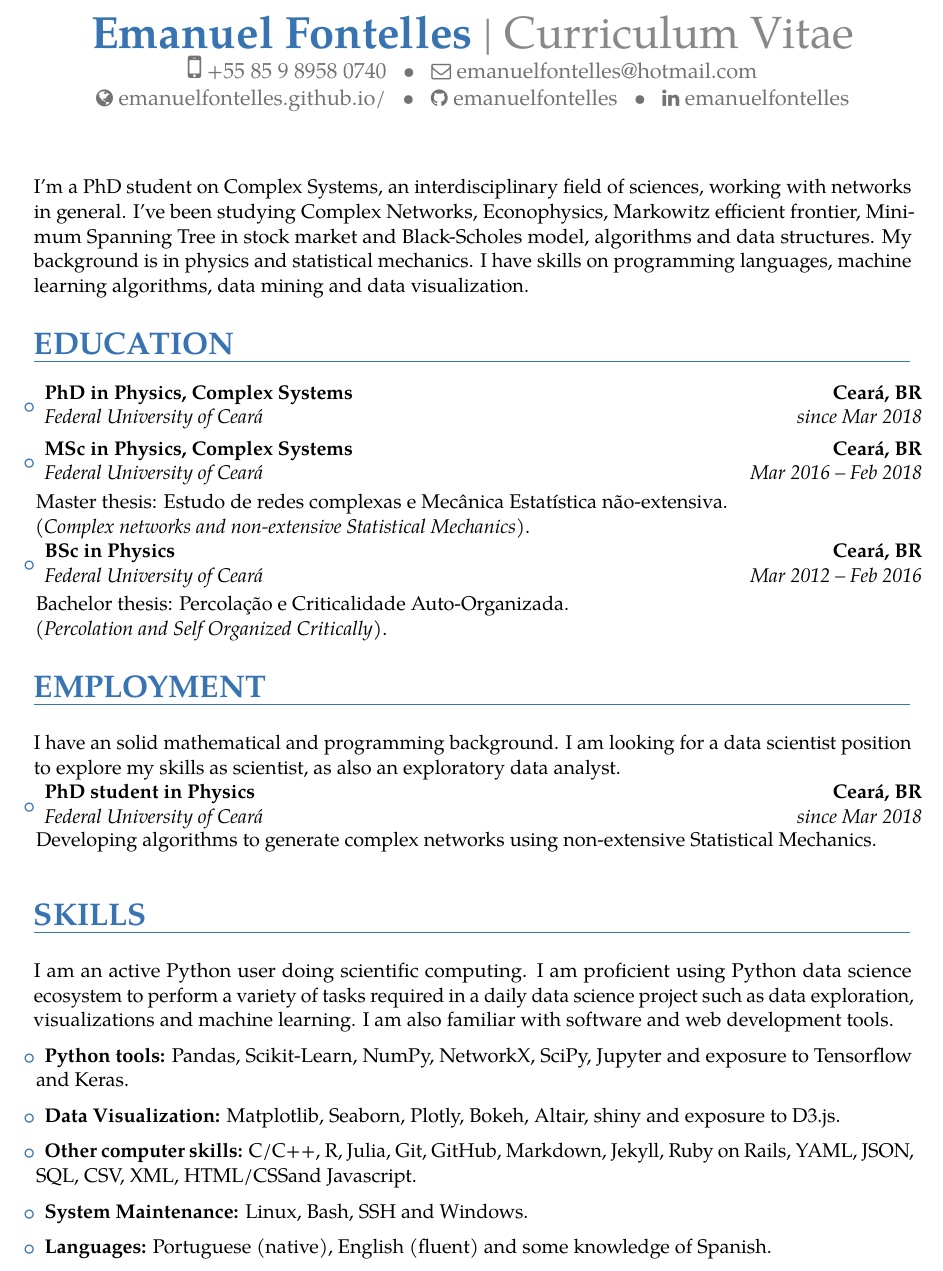
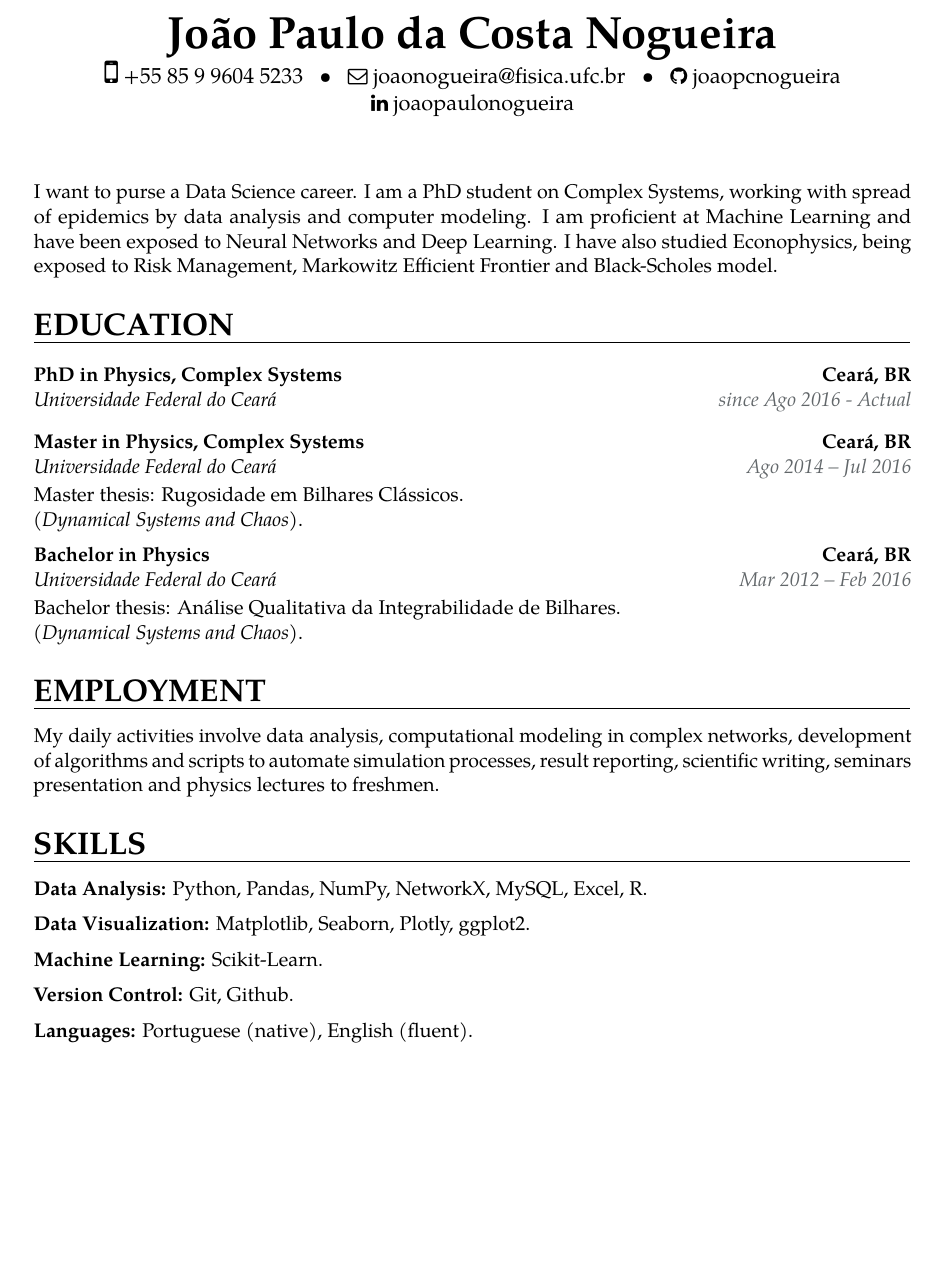
Before and after one commit to joaopcnogueira/curriculumVitae, a LaTeX CV (LaTeX-Template/en-us/main.tex): part of page 1 of 2 before the commit and part of the page after it, cut at the place of the change, the shorter picture padded with empty space. Compiled offline with pdfLaTeX.

Commit message:
Updating my cv in en

```diff
--- a/LaTeX-Template/en-us/main.tex
+++ b/LaTeX-Template/en-us/main.tex
@@ -10,7 +10,7 @@
 
 % modern themes
 \moderncvstyle{banking}                            % style options are 'casual' (default), 'classic', 'oldstyle' and 'banking'
-\moderncvcolor{blue}                                % color options 'blue' (default), 'orange', 'green', 'red', 'purple', 'grey' and 'black'
+\moderncvcolor{black}                                % color options 'blue' (default), 'orange', 'green', 'red', 'purple', 'grey' and 'black'
 %\renewcommand{\familydefault}{\sfdefault}         % to set the default font; use '\sfdefault' for the default sans serif font, '\rmdefault' for the default roman one, or any tex font name
 %\nopagenumbers{}                                  % uncomment to suppress automatic page numbering for CVs longer than one page
 
@@ -26,16 +26,20 @@
 \usepackage{import}
 
 % personal data
-\name{Emanuel}{Fontelles}
-\title{Curriculum Vitae}                               % optional, remove / comment the line if not wanted
+\name{João Paulo da Costa}{Nogueira}
+%\title{Curriculum Vitae}                               % optional, remove / comment the line if not wanted
 % \address{my address, line 1, line 2, line 3, postcode}{}{}% optional, remove / comment the line if not wanted; the "postcode city" and and "country" arguments can be omitted or provided empty
-\phone[mobile]{+55 85 9 8958 0740}                   % optional, remove / comment the line if not wanted
+\phone[mobile]{+55 85 9 9604 5233}                   % optional, remove / comment the line if not wanted
 % \phone[fixed]{01234 123456}                    % optional, remove / comment the line if not wanted
 %\phone[fax]{+3~(456)~789~012}                      % optional, remove / comment the line if not wanted
-\email{emanuelfontelles@hotmail.com}                               % optional, remove / comment the line if not wanted
-\social[github]{emanuelfontelles}
-\social[linkedin]{emanuelfontelles}
-\homepage{emanuelfontelles.github.io/}                         % optional, remove / comment the line if not wanted
+\email{joaonogueira@fisica.ufc.br}                               % optional, remove / comment the line if not wanted
+\social[github]{joaopcnogueira}
+\social[linkedin]{joaopaulonogueira}
+%\homepage{}                         % optional, remove / comment the line if not wanted
+
+\usepackage{xcolor}
+\definecolor{gray-black}{HTML}{62676a}
+
 %\extrainfo{additional information}                 % optional, remove / comment the line if not wanted
 %\photo[64pt][0.4pt]{picture}                       % optional, remove / comment the line if not wanted; '64pt' is the height the picture must be resized to, 0.4pt is the thickness of the frame around it (put it to 0pt for no frame) and 'picture' is the name of the picture file
 %\quote{Some quote}                                 % optional, remove / comment the line if not wanted
@@ -57,65 +61,43 @@
 %-----       resume       ---------------------------------------------------------
 \makecvtitle
 
-\small{I'm a PhD student on Complex Systems, an interdisciplinary field of sciences, working with networks in general. I've been studying Complex Networks, Econophysics, Markowitz efficient frontier, Minimum Spanning Tree in stock market and Black-Scholes model, algorithms and data structures. My background is in physics and statistical mechanics. I have skills on programming languages, machine learning algorithms, data mining and data visualization.}
+\small{I want to purse a Data Science career. I am a PhD student on Complex Systems, working with spread of epidemics by data analysis and computer modeling. I am proficient at Machine Learning and have been exposed to Neural Networks and Deep Learning. I have also studied Econophysics, being exposed to Risk Management, Markowitz Efficient Frontier and Black-Scholes model.}
 
 \section{EDUCATION}
 
-\vspace{5pt}
+\vspace{6pt}
 
-\begin{itemize}
-
-\item{\cventry{since Mar 2018}{Federal University of Ceará}{PhD in Physics, Complex Systems }{Ceará, BR}{}{}}
-
-\item{\cventry{Mar 2016 – Feb 2018}{Federal University of Ceará}{MSc in Physics, Complex Systems}{Ceará, BR}{}{}Master thesis: Estudo de redes complexas e Mecânica Estatística não-extensiva.\\(\textit{Complex networks and non-extensive Statistical Mechanics}).}  % arguments 3 to 6 can be left empty
-
-\item{\cventry{Mar 2012 – Feb 2016}{Federal University of Ceará}{BSc in Physics}{Ceará, BR}{}{}Bachelor thesis: Percolação e Criticalidade Auto-Organizada.\\(\textit{Percolation and Self Organized Critically}).}  % arguments 3 to 6 can be left empty
-
-\end{itemize}
-\section{EMPLOYMENT}
-
-\vspace{6pt}
-I have an solid mathematical and programming background. I am looking for a data scientist position to explore my skills as scientist, as also an exploratory data analyst.
-\begin{itemize}
-\item {\cventry{since Mar 2018}{Federal University of Ceará}{PhD student in Physics}{Ceará, BR}{}{Developing algorithms to generate complex networks using non-extensive Statistical Mechanics.}}
-
-\vspace{6pt}
-%
-%\item{\cventry{2009--2011}{Waiter, Catering and Banqueting}{Lavender Best Western Park Hall Hotel}{Charnock Richard}{}{\vspace{3pt}I worked for three years as a team leader providing silver service at weddings, stag/hen nights, and business conferences. I was often trusted with other jobs such as setting up conference rooms, moving beds around the hotel, and guiding big groups of customers to their rooms. As a team leader I would delegate tasks to a team of about 5 people, often new staff who needed training, and lead the group to service. During this time I worked in a highly professional manner and was focused to provide excellent customer service, even during high stress functions and events.}}
-%
-%\vspace{6pt}
-%
-%\item{\cventry{January 2008}{Assistant Electrician}{Ryan Electricals}{Southport}{}{\vspace{3pt}I spent a week working as an assistant electrician as part of my high school work experience. My roles included wiring plugs, tidying, and assisting with household electrical repairs and fittings.}}
-
-\end{itemize}
-
-
-\section{SKILLS}
-
-\vspace{6pt}
-I am an active Python user doing scientific computing. I am proficient using Python data science ecosystem to perform a variety of tasks required in a daily data science project such as data exploration, visualizations and machine learning. I am also familiar with software and web development tools.
-\vspace{6pt}
-\begin{itemize}
-
-\item \textbf{Python tools:} Pandas, Scikit-Learn, NumPy, NetworkX, SciPy, Jupyter and exposure to Tensorflow and Keras.
+\cventry{\textcolor{black}{\textcolor{gray-black}{since Ago 2016 - Actual}}}{Universidade Federal do  Ceará}{PhD in Physics, Complex Systems}{Ceará, BR}{}{}
 
 \vspace{6pt}
 
-\item \textbf{Data Visualization:} Matplotlib, Seaborn, Plotly, Bokeh, Altair, shiny and exposure to D3.js.
+\cventry{\textcolor{gray-black}{Ago 2014 – Jul 2016}}{Universidade Federal do  Ceará}{Master in Physics, Complex Systems}{Ceará, BR}{}{}\textcolor{black}{Master thesis: Rugosidade em Bilhares Clássicos.\\(\textit{Dynamical Systems and Chaos}).}
 
 \vspace{6pt}
 
-\item \textbf{Other computer skills:} C/C++, R, Julia, Git, GitHub, Markdown, Jekyll, Ruby on Rails, YAML, JSON, SQL, CSV, XML, HTML/CSSand  Javascript.
+\cventry{\textcolor{gray-black}{Mar 2012 – Feb 2016}}{Universidade Federal do  Ceará}{Bachelor in Physics}{Ceará, BR}{}{}\textcolor{black}{Bachelor thesis: Análise Qualitativa da Integrabilidade de Bilhares.\\(\textit{Dynamical Systems and Chaos}). }
+
+\section{EMPLOYMENT}
+My daily activities involve data analysis, computational modeling in complex networks, development of algorithms and scripts to automate simulation processes, result reporting, scientific writing, seminars presentation and physics lectures to freshmen.
+\section{SKILLS}
+
+\textbf{Data Analysis:} Python, Pandas, NumPy, NetworkX, MySQL, Excel, R.
 
 \vspace{6pt}
 
-\item \textbf{System Maintenance:} Linux, Bash, SSH and Windows.
+\textbf{Data Visualization:} Matplotlib, Seaborn, Plotly, ggplot2.
 
 \vspace{6pt}
 
-\item \textbf{Languages:} Portuguese (native), English (fluent) and some knowledge of Spanish.
+\textbf{Machine Learning:} Scikit-Learn.
 
-\end{itemize}
+\vspace{6pt}
+
+\textbf{Version Control:} Git, Github.
+
+\vspace{6pt}
+
+\textbf{Languages:} Portuguese (native), English (fluent).
 
 %\section{PROJECTS}
 %
```
Also changed, not shown: LaTeX-Template/en-us/cv-joaopaulo.pdf (added), LaTeX-Template/en-us/main.pdf (deleted), 5 other files.
